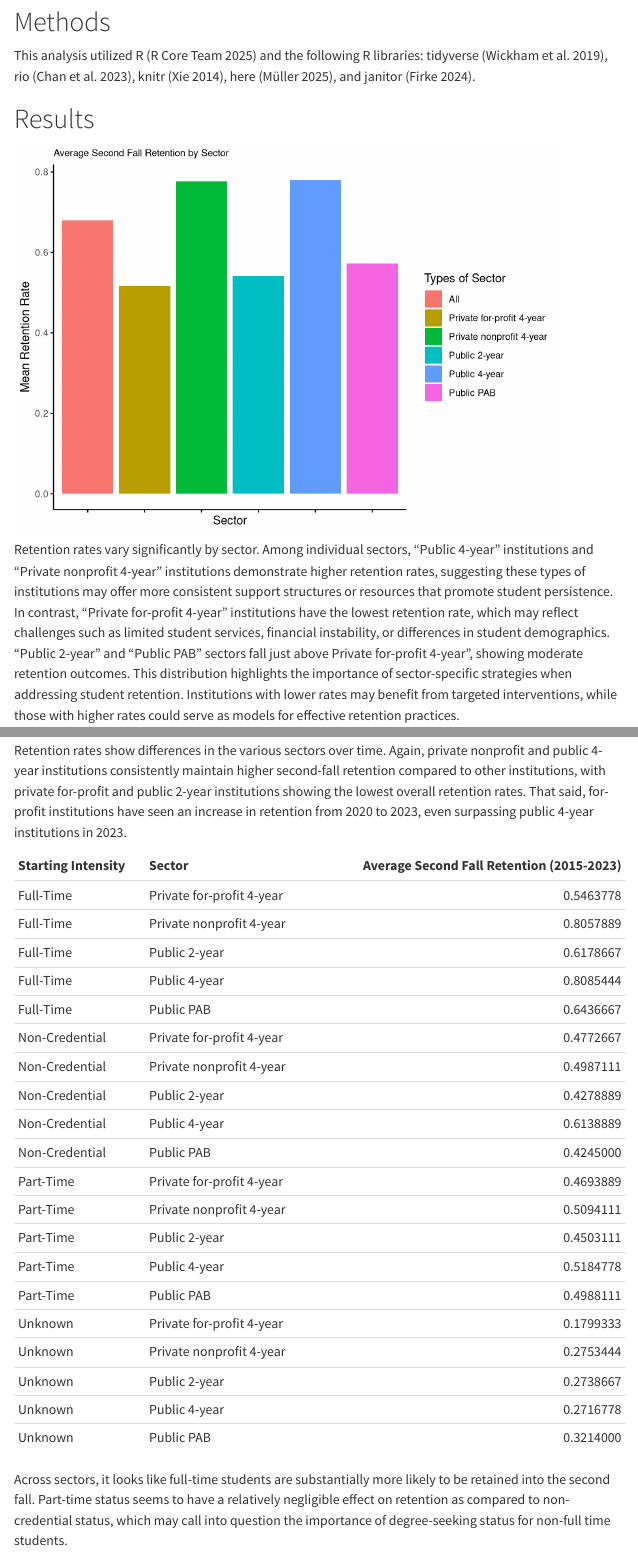
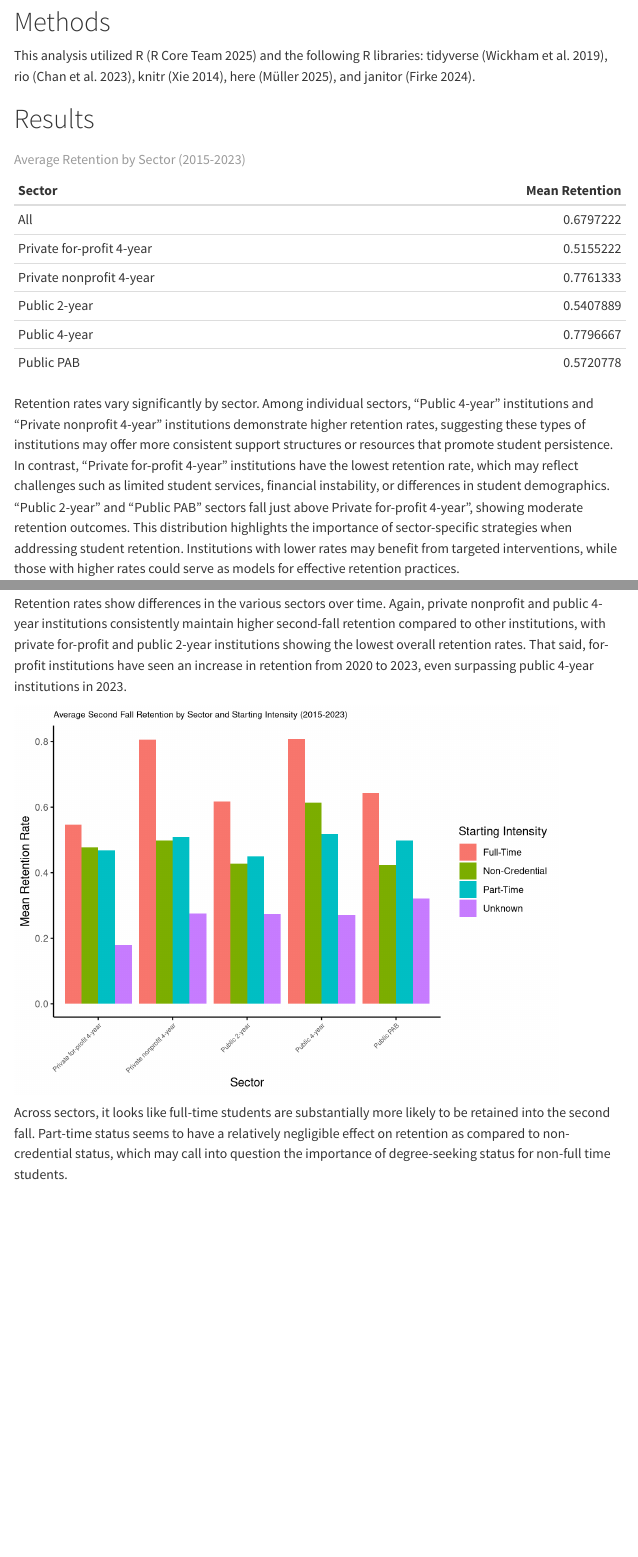
Before and after one commit to stmii/EDLD_651_Final_Project, a Quarto document (scripts/final_proj.qmd): the page in a window 1100 px wide, from 690 px down, and a second part further down, joined at a grey line. Rendered offline with R 4.5, knitr and Pandoc in place of Quarto, with nearby package versions; menus at the side of the page are left out; column names are cleaned by a stand-in for the janitor package.

Commit message:
swap table and figure

````diff
--- a/scripts/final_proj.qmd
+++ b/scripts/final_proj.qmd
@@ -82,27 +82,10 @@ sector_summary <-   overall_persistence_selected |>
 #Bar chart: mean retention by sector
 #Need to make title larger
 sector_summary |>
-  ggplot(aes(x = sector, y = mean_retention, fill = sector)) +
-  geom_col() +
-  labs(
-    title = "Average Second Fall Retention by Sector",
-    x = "Sector",
-    y = "Mean Retention Rate",
-    fill = "Types of Sector"
-  ) +
-  theme_minimal() +
-  theme(
-    panel.grid.major = element_blank(),
-    panel.grid.minor = element_blank(),
-    axis.line = element_line(color = "black"),
-    axis.ticks = element_line(color = "black"),
-    axis.text.x = element_blank(),
-    plot.title = element_text(size = 9)
-  ) +
-  scale_x_discrete(labels = c(
-    "Public" = "Pub",
-    "Private" = "Priv"
-  ))
+  kable(
+    caption = "Average Retention by Sector (2015-2023)",
+    col.names = c("Sector", "Mean Retention")
+  )
 ```
 
 Retention rates vary significantly by sector. Among individual sectors, "Public 4-year" institutions and "Private nonprofit 4-year" institutions demonstrate higher retention rates, suggesting these types of institutions may offer more consistent support structures or resources that promote student persistence.
@@ -139,7 +122,23 @@ overall_persistence |>
   filter(starting_enrollment_intensity != "All") |>
   group_by("Starting Intensity" = starting_enrollment_intensity, "Sector" = sector) |>
   summarize("Average Second Fall Retention (2015-2023)" = mean(second_fall_retention)) |>
-  kable()
+  ggplot(aes(x = `Sector`, y = `Average Second Fall Retention (2015-2023)`, fill = `Starting Intensity`)) +
+  geom_col(position = position_dodge()) +
+  labs(
+    title = "Average Second Fall Retention by Sector and Starting Intensity (2015-2023)",
+    x = "Sector",
+    y = "Mean Retention Rate",
+    fill = "Starting Intensity"
+  ) +
+  theme_minimal() +
+  theme(
+    panel.grid.major = element_blank(),
+    panel.grid.minor = element_blank(),
+    axis.line = element_line(color = "black"),
+    axis.ticks = element_line(color = "black"),
+    plot.title = element_text(size = 8),
+    axis.text.x = element_text(size = 6, angle = 45, hjust = 1)
+  )
 ```
 Across sectors, it looks like full-time students are substantially more likely to be retained into the second fall. Part-time status seems to have a relatively negligible effect on retention as compared to non-credential status, which may call into question the importance of degree-seeking status for non-full time students.
 
````
Also changed, not shown: scripts/final_proj.html, scripts/final_proj_files/figure-html/unnamed-chunk-4-1.png, scripts/final_proj_files/figure-html/unnamed-chunk-5-1.png (deleted).
